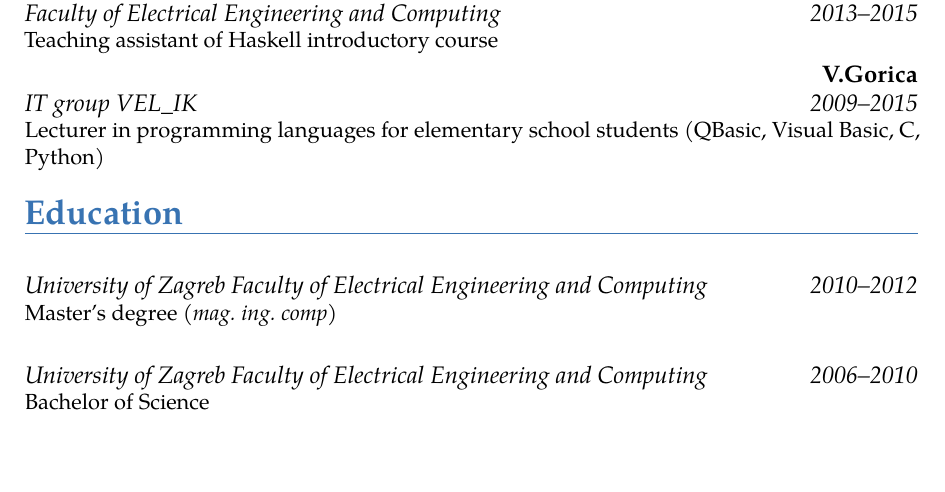
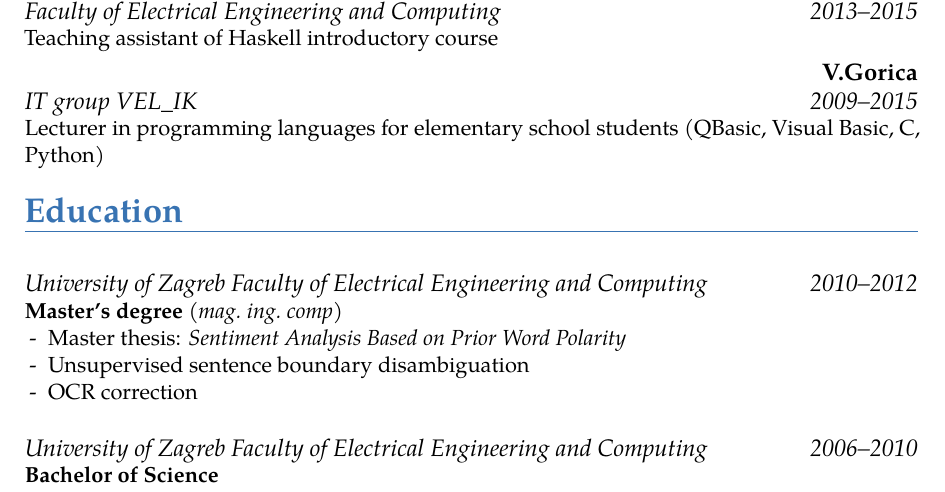
Before and after one commit to akegalj/cv, a LaTeX CV (cv_kegalj_en.tex): part of page 2 of 3, cut so that both start at the same text, the shorter picture padded with empty space. Compiled offline with pdfLaTeX.

Commit message:
Add university projects

```diff
--- a/cv_kegalj_en.tex
+++ b/cv_kegalj_en.tex
@@ -145,8 +145,14 @@
 \cventry{2009--2015}{IT group VEL\_IK}{}{V.Gorica}{}{Lecturer in programming languages for elementary school students (QBasic, Visual Basic, C, Python)}
 
 \section{Education}
-\cventry{2010--2012}{University of Zagreb Faculty of Electrical Engineering and Computing}{}{}{}{Master's degree (\textit{mag.~ing.~comp})}
-\cventry{2006--2010}{University of Zagreb Faculty of Electrical Engineering and Computing}{}{}{}{Bachelor of Science}
+\cventry{2010--2012}{University of Zagreb Faculty of Electrical Engineering and Computing}{}{}{}{\textbf{Master's degree} (\textit{mag.~ing.~comp})
+  \begin{itemize}
+  \item[~-] Master thesis: \emph{Sentiment Analysis Based on Prior Word Polarity}
+  \item[~-] Unsupervised sentence boundary disambiguation % višejezično!
+  \item[~-] OCR correction
+  \end{itemize}
+}
+\cventry{2006--2010}{University of Zagreb Faculty of Electrical Engineering and Computing}{}{}{}{\textbf{Bachelor of Science}}
 
 % \section{Languages}
 % \cvitemwithcomment{Croatian}{}{native language}
```
